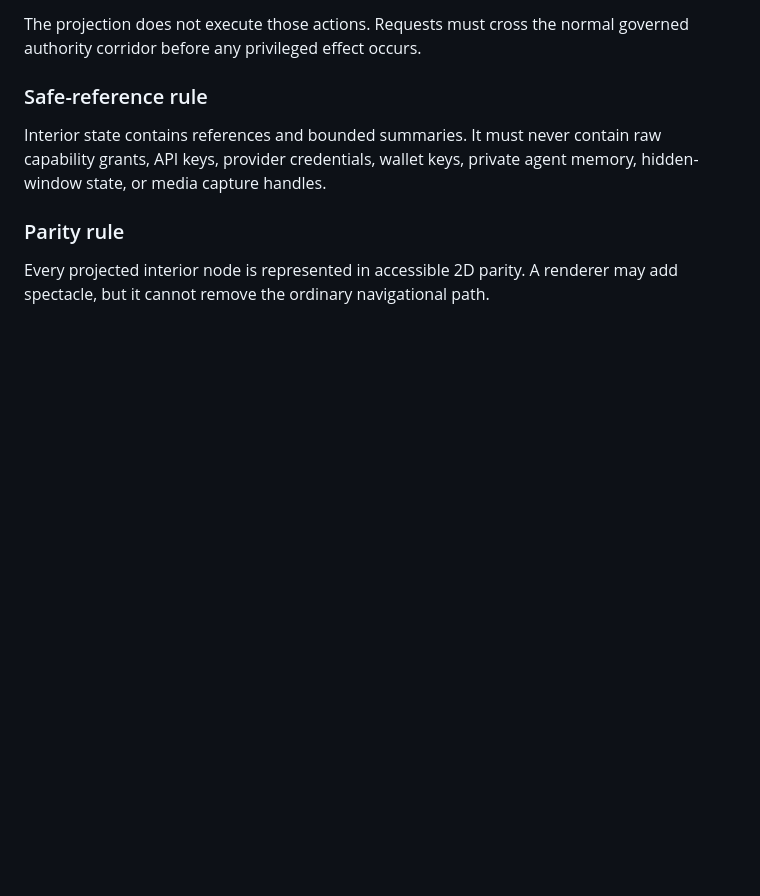
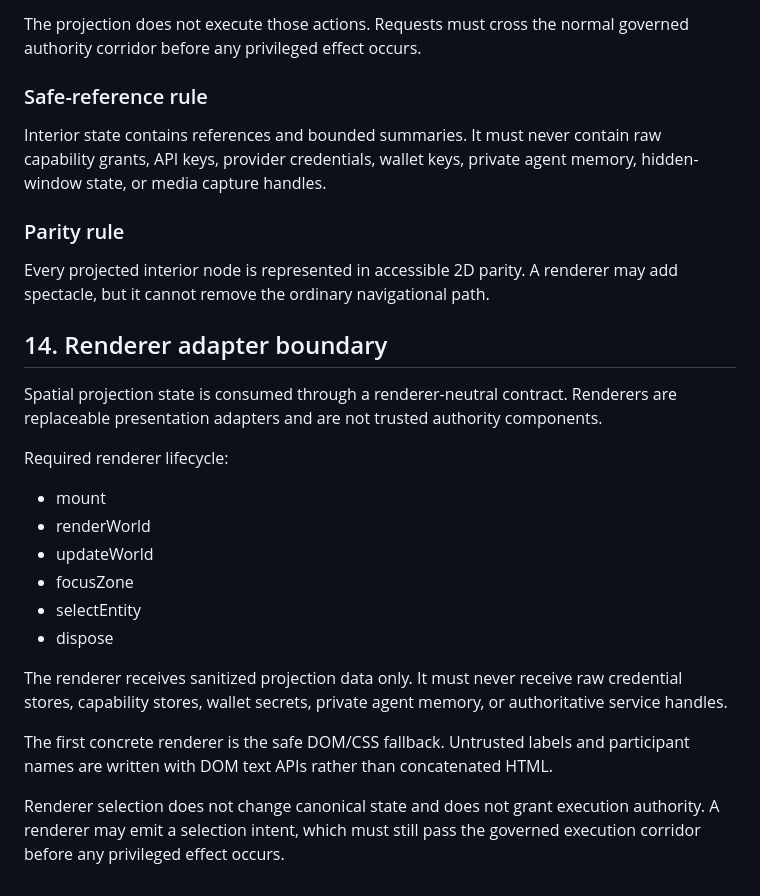
Before and after one commit to AGENTROPOLIS-CITY-OF-AGENTS/AGENTROPOLIS-BUILDER-COMMONS, a Markdown page: docs/ARCHITECTURE.md, the part around the change. Drawn GitHub-style; blank space fills up the shorter version.

Commit message:
feat: retarget Phase 5B docs/ARCHITECTURE.md

```diff
--- a/docs/ARCHITECTURE.md
+++ b/docs/ARCHITECTURE.md
@@ -411,3 +411,22 @@ Interior state contains references and bounded summaries. It must never contain
 ### Parity rule
 
 Every projected interior node is represented in accessible 2D parity. A renderer may add spectacle, but it cannot remove the ordinary navigational path.
+
+
+## 14. Renderer adapter boundary
+
+Spatial projection state is consumed through a renderer-neutral contract. Renderers are replaceable presentation adapters and are not trusted authority components.
+
+Required renderer lifecycle:
+- mount
+- renderWorld
+- updateWorld
+- focusZone
+- selectEntity
+- dispose
+
+The renderer receives sanitized projection data only. It must never receive raw credential stores, capability stores, wallet secrets, private agent memory, or authoritative service handles.
+
+The first concrete renderer is the safe DOM/CSS fallback. Untrusted labels and participant names are written with DOM text APIs rather than concatenated HTML.
+
+Renderer selection does not change canonical state and does not grant execution authority. A renderer may emit a selection intent, which must still pass the governed execution corridor before any privileged effect occurs.
```
